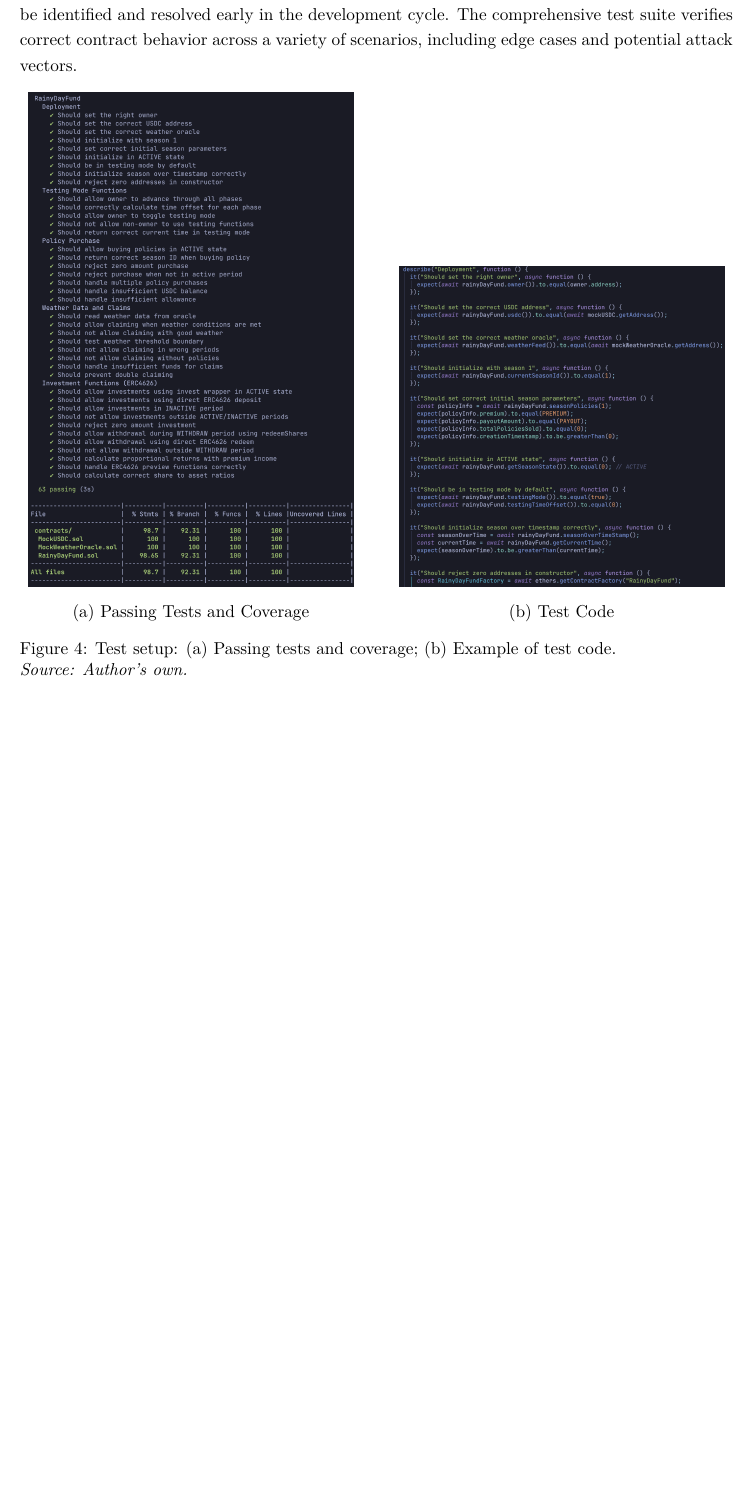
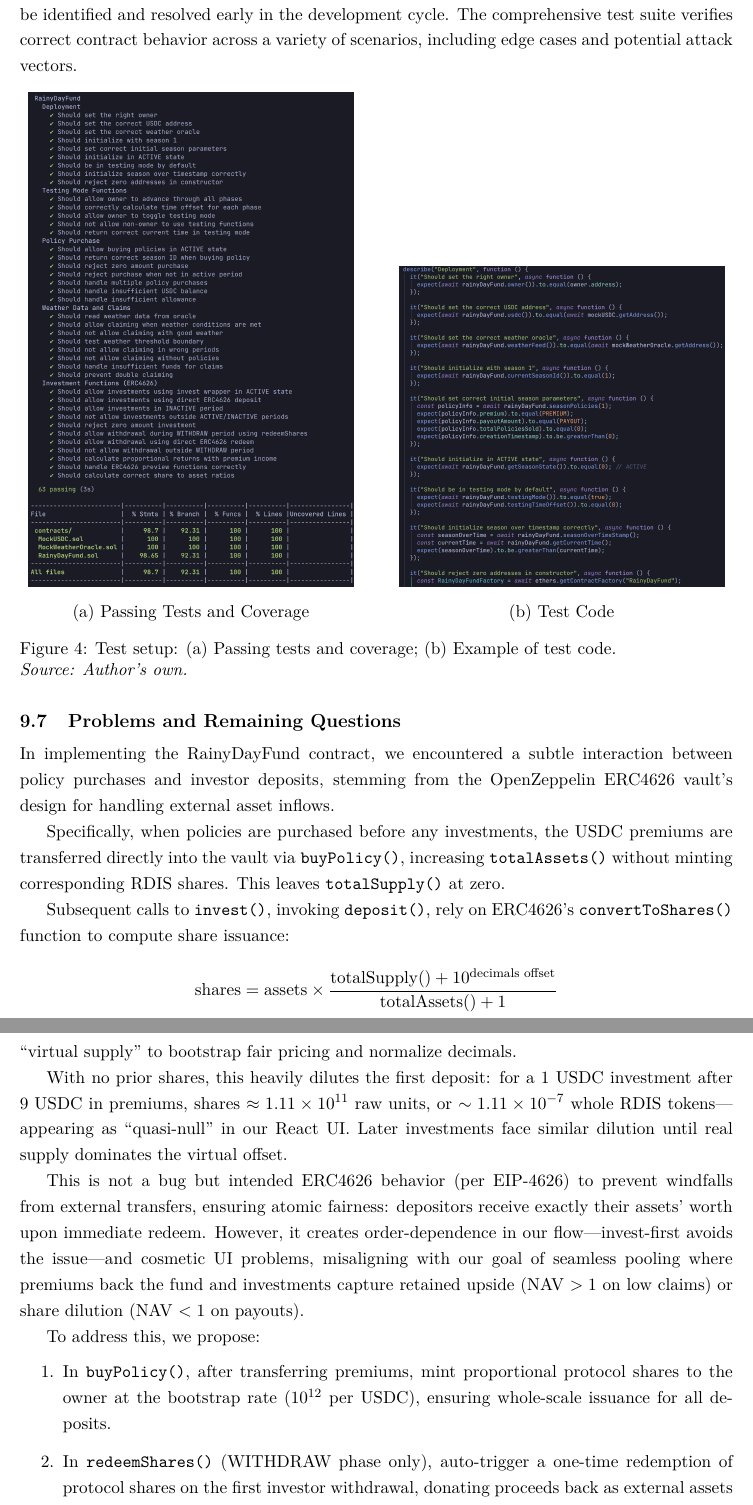
Before and after one commit to vincentschall/decentralized_weather_insurance, a LaTeX paper (docs/ResearchPaper.tex): part of page 21 of 33 before the commit and two parts of pages 21 and 22 of 34 after it, the two joined at a grey line, cut so that both start at the same text, the shorter picture padded with empty space. Compiled offline with pdfLaTeX.

Commit message:
70 - Added subsection Problems and remaining questions to implementation chapter, detailing a last minute bug find.

```diff
--- a/docs/ResearchPaper.tex
+++ b/docs/ResearchPaper.tex
@@ -785,4 +784,30 @@
 			\label{fig:test-set-up}
 		\end{figure}
 
-		\subsection{Outlook \& Next Steps}\label{subsec:outlook}
+        \subsection{Problems and Remaining Questions}\label{subsec:problems-and-remaining-questions}
+
+        In implementing the RainyDayFund contract, we encountered a subtle interaction between policy purchases and investor deposits, stemming from the OpenZeppelin ERC4626 vault's design for handling external asset inflows.
+
+        Specifically, when policies are purchased before any investments, the USDC premiums are transferred directly into the vault via \texttt{buyPolicy()}, increasing \texttt{totalAssets()} without minting corresponding RDIS shares.
+        This leaves \texttt{totalSupply()} at zero.
+
+        Subsequent calls to \texttt{invest()}, invoking \texttt{deposit()}, rely on ERC4626's \texttt{convertToShares()} function to compute share issuance:
+
+        \[
+            \text{shares} = \text{assets} \times \frac{\text{totalSupply()} + 10^{\text{decimals offset}}}{\text{totalAssets()} + 1}
+        \]
+
+        where the decimals offset is $12$ (RDIS at 18 decimals, USDC at 6).
+        The $10^{12}$ term acts as a ``virtual supply'' to bootstrap fair pricing and normalize decimals.
+
+        With no prior shares, this heavily dilutes the first deposit: for a 1~USDC investment after 9~USDC in premiums, shares $\approx 1.11 \times 10^{11}$ raw units, or $\sim 1.11 \times 10^{-7}$ whole RDIS tokens---appearing as ``quasi-null'' in our React UI.
+        Later investments face similar dilution until real supply dominates the virtual offset.
+
+        This is not a bug but intended ERC4626 behavior (per EIP-4626) to prevent windfalls from external transfers, ensuring atomic fairness: depositors receive exactly their assets' worth upon immediate redeem.
+        However, it creates order-dependence in our flow---invest-first avoids the issue---and cosmetic UI problems, misaligning with our goal of seamless pooling where premiums back the fund and investments capture retained upside (NAV $> 1$ on low claims) or share dilution (NAV $< 1$ on payouts).
+
+        To address this, we propose:
+        \begin{enumerate}
+            \item In \texttt{buyPolicy()}, after transferring premiums, mint proportional protocol shares to the owner at the bootstrap rate ($10^{12}$ per USDC), ensuring whole-scale issuance for all deposits.
+            \item In \texttt{redeemShares()} (WITHDRAW phase only), auto-trigger a one-time redemption of protocol shares on the first investor withdrawal, donating proceeds back as external assets (no new shares minted).
+        \end{enumerate}
```
Also changed, not shown: docs/ResearchPaper.pdf, docs/ResearchPaper.tex (9 more changed lines), 1 other file.
